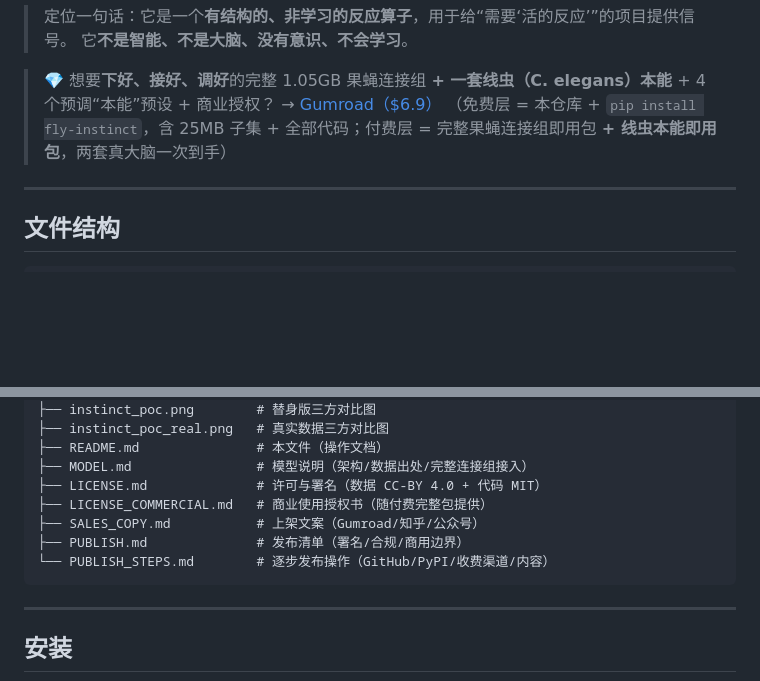
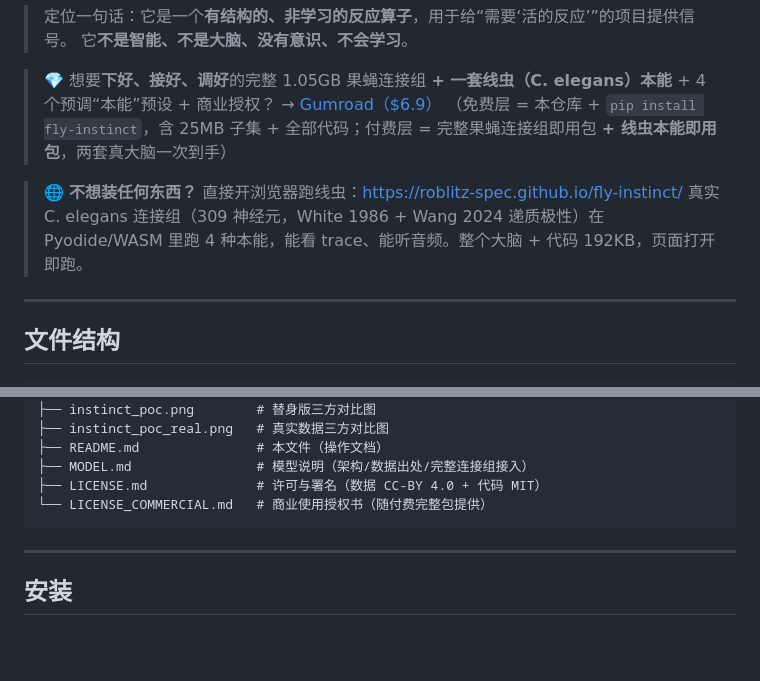
Before and after one commit to roblitz-spec/fly-instinct, a Markdown page: README.md, 2 parts joined by grey strips. GitHub-like rendering; blank space fills up the shorter version.

Commit message:
docs: fix file list; 0.2.5 metadata (Demo + Gumroad sidebar URLs)

````diff
--- a/README.md
+++ b/README.md
@@ -8,6 +8,9 @@
 > 💎 想要**下好、接好、调好**的完整 1.05GB 果蝇连接组 **+ 一套线虫（C. elegans）本能** + 4 个预调“本能”预设 + 商业授权？
 > → [Gumroad（$6.9）](https://robloxer31.gumroad.com/l/Fly-Instinct)
 > （免费层 = 本仓库 + `pip install fly-instinct`，含 25MB 子集 + 全部代码；付费层 = 完整果蝇连接组即用包 **+ 线虫本能即用包**，两套真大脑一次到手）
+
+> 🌐 **不想装任何东西？** 直接开浏览器跑线虫：<https://roblitz-spec.github.io/fly-instinct/>
+> 真实 C. elegans 连接组（309 神经元，White 1986 + Wang 2024 递质极性）在 Pyodide/WASM 里跑 4 种本能，能看 trace、能听音频。整个大脑 + 代码 192KB，页面打开即跑。
 
 ---
 
@@ -37,10 +40,7 @@ fly-instinct/
 ├── README.md               # 本文件（操作文档）
 ├── MODEL.md                # 模型说明（架构/数据出处/完整连接组接入）
 ├── LICENSE.md              # 许可与署名（数据 CC-BY 4.0 + 代码 MIT）
-├── LICENSE_COMMERCIAL.md   # 商业使用授权书（随付费完整包提供）
-├── SALES_COPY.md           # 上架文案（Gumroad/知乎/公众号）
-├── PUBLISH.md              # 发布清单（署名/合规/商用边界）
-└── PUBLISH_STEPS.md        # 逐步发布操作（GitHub/PyPI/收费渠道/内容）
+└── LICENSE_COMMERCIAL.md   # 商业使用授权书（随付费完整包提供）
 ```
 
 ---
````
